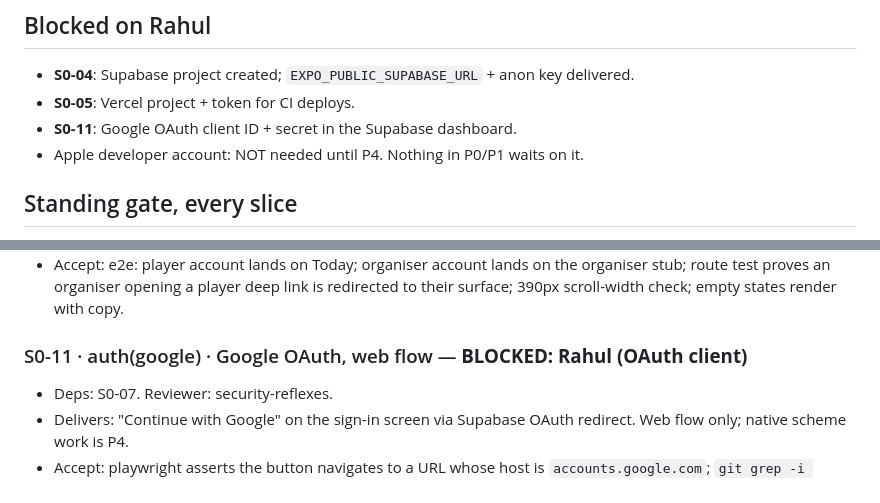
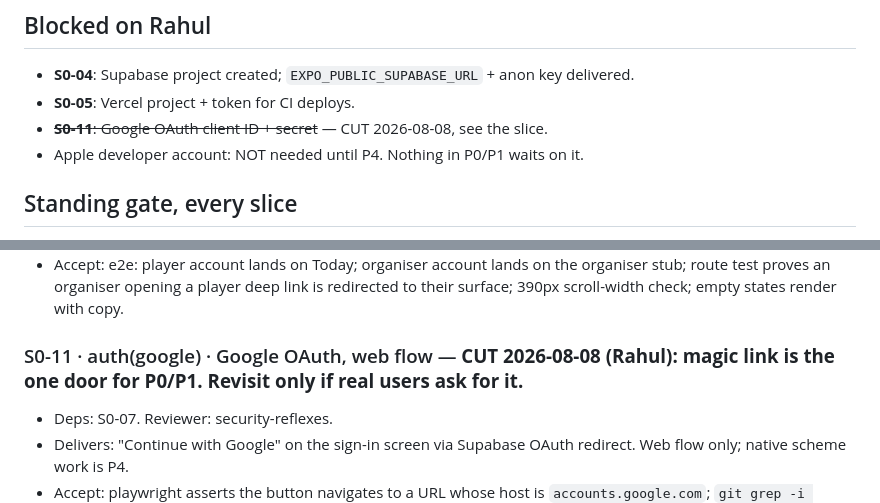
Before and after one commit to rahul22111970/shuttle, a Markdown page: BACKLOG.md, 2 parts joined by grey strips. Rendered like a GitHub page.

Commit message:
docs(backlog): S0-11 Google OAuth cut on Rahul's call
Why: one base flow is enough for P0/P1, said mid-build on 2026-08-08. Magic
link is the door; the OAuth client, its dashboard config and its e2e all
leave the critical path. P0 now ends at S0-10 plus the phone sign-in check.

Review: docs only; scope decisions are the PM lane and this one came from
the owner directly.

Co-Authored-By: Claude Fable 5 <noreply@anthropic.com>

```diff
--- a/BACKLOG.md
+++ b/BACKLOG.md
@@ -33,7 +33,7 @@ Written by the PM role per BUILD_CHARTER.md, 2026-08-06. One slice = one commit
 
 - **S0-04**: Supabase project created; `EXPO_PUBLIC_SUPABASE_URL` + anon key delivered.
 - **S0-05**: Vercel project + token for CI deploys.
-- **S0-11**: Google OAuth client ID + secret in the Supabase dashboard.
+- ~~**S0-11**: Google OAuth client ID + secret~~ — CUT 2026-08-08, see the slice.
 - Apple developer account: NOT needed until P4. Nothing in P0/P1 waits on it.
 
 ## Standing gate, every slice
@@ -117,7 +117,7 @@ Gate: Rahul signs in on his phone through the web build.
 - Delivers: router gate on `account_type`. Player: Today · Session · Compete · Me tabs (Today/Session/Compete are placeholder cards, Compete says the P2 truth: "Friendly tournaments arrive later."). Organiser: single stub surface stating the console comes later.
 - Accept: e2e: player account lands on Today; organiser account lands on the organiser stub; route test proves an organiser opening a player deep link is redirected to their surface; 390px scroll-width check; empty states render with copy.
 
-### S0-11 · auth(google) · Google OAuth, web flow — **BLOCKED: Rahul (OAuth client)**
+### S0-11 · auth(google) · Google OAuth, web flow — **CUT 2026-08-08 (Rahul): magic link is the one door for P0/P1. Revisit only if real users ask for it.**
 - Deps: S0-07. Reviewer: security-reflexes.
 - Delivers: "Continue with Google" on the sign-in screen via Supabase OAuth redirect. Web flow only; native scheme work is P4.
 - Accept: playwright asserts the button navigates to a URL whose host is `accounts.google.com`; `git grep -i client_secret` returns nothing; magic-link path still passes its e2e (no regression).
```
